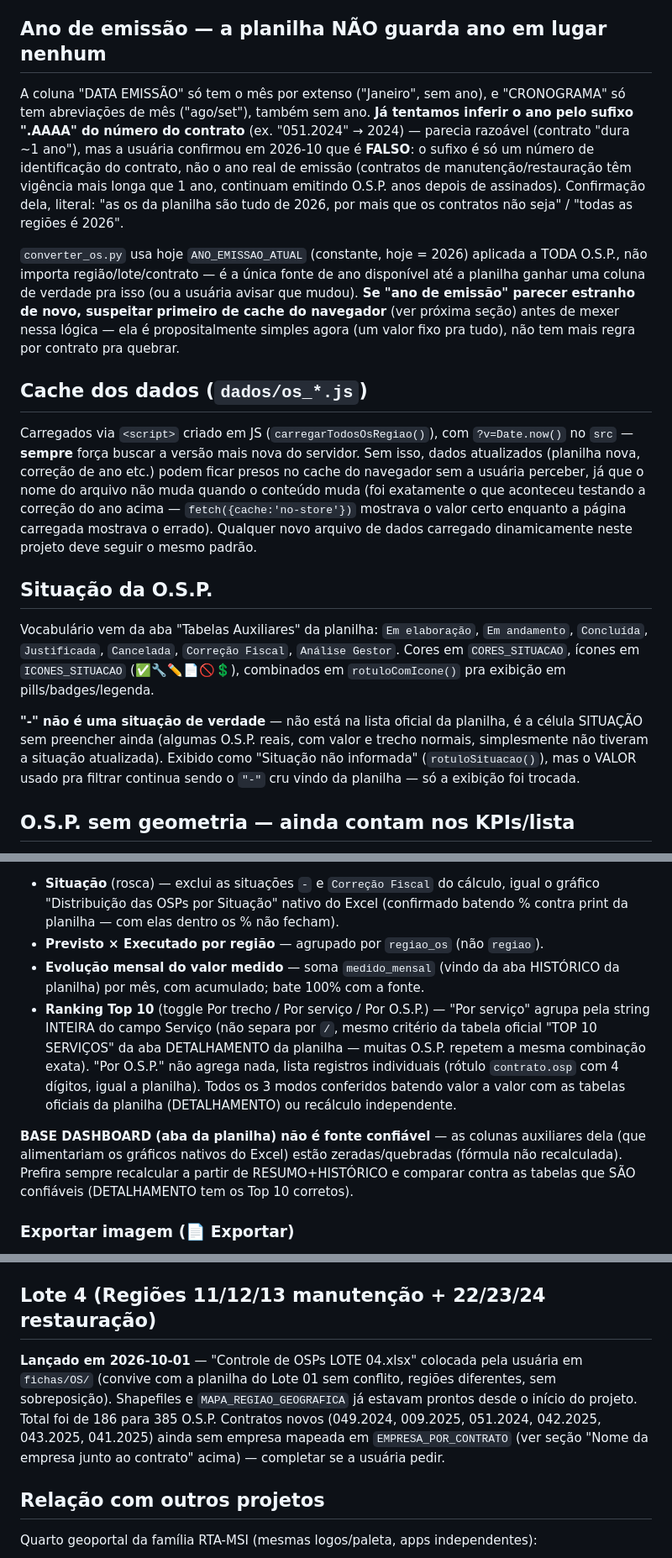
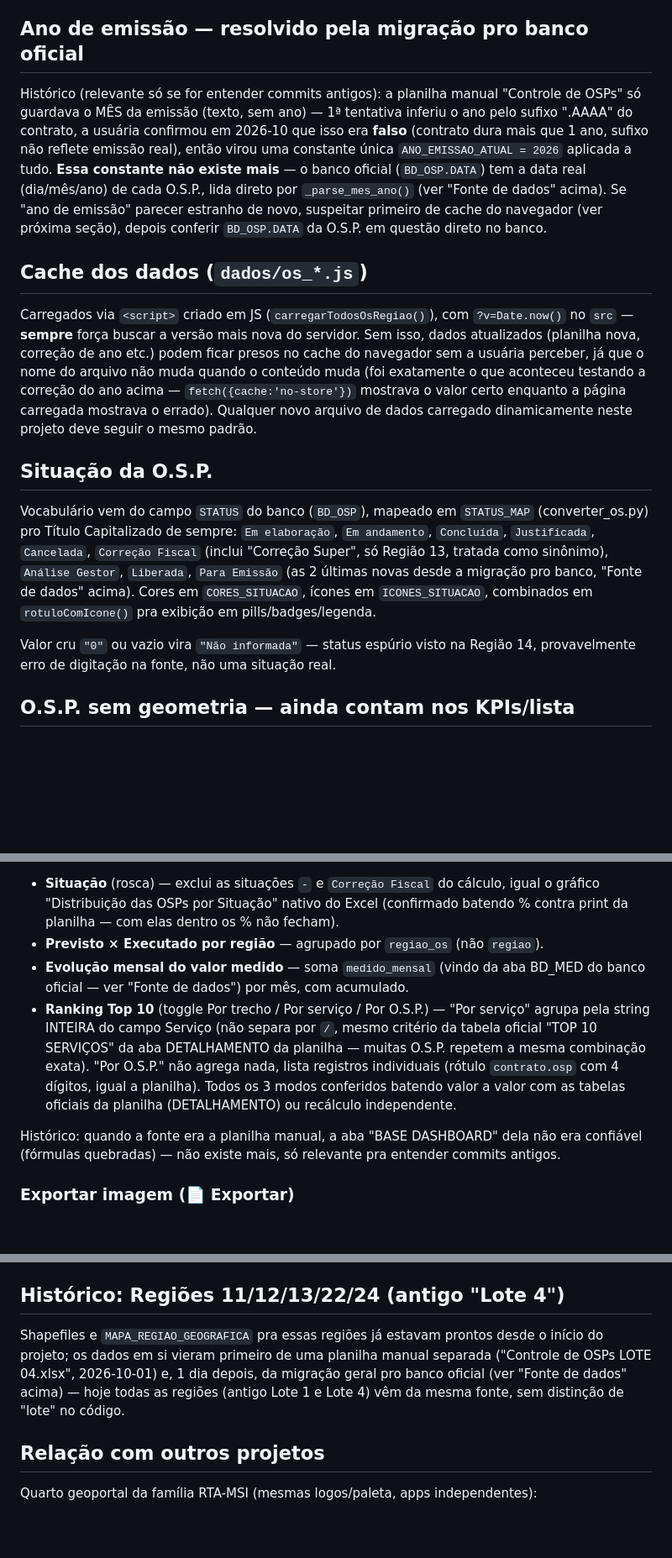
Before and after one commit to fernanda1997-pj/geoportal-ordens-servico, a Markdown page: CLAUDE.md, 3 parts joined by grey strips. Shown at 84% size. Drawn GitHub-style; blank space fills up the shorter version.

Commit message:
Reescreve CLAUDE.md pra refletir a migração de fonte de dados
Co-Authored-By: Claude Sonnet 5 <noreply@anthropic.com>

```diff
--- a/CLAUDE.md
+++ b/CLAUDE.md
@@ -76,26 +135,18 @@ emitida em Agosto com CRONOGRAMA "ago/set" aparece nos dois meses sem
 precisar marcar os dois. Tipo e Contrato continuam seleção única (`<select>`
 normal) — só virou multi-seleção o que a usuária pediu explicitamente.
 
-## Ano de emissão — a planilha NÃO guarda ano em lugar nenhum
+## Ano de emissão — resolvido pela migração pro banco oficial
 
-A coluna "DATA EMISSÃO" só tem o mês por extenso ("Janeiro", sem ano), e
-"CRONOGRAMA" só tem abreviações de mês ("ago/set"), também sem ano. **Já
-tentamos inferir o ano pelo sufixo ".AAAA" do número do contrato** (ex.
-"051.2024" → 2024) — parecia razoável (contrato "dura ~1 ano"), mas a
-usuária confirmou em 2026-10 que é **FALSO**: o sufixo é só um número de
-identificação do contrato, não o ano real de emissão (contratos de
-manutenção/restauração têm vigência mais longa que 1 ano, continuam
-emitindo O.S.P. anos depois de assinados). Confirmação dela, literal:
-"as os da planilha são tudo de 2026, por mais que os contratos não seja" /
-"todas as regiões é 2026".
-
-`converter_os.py` usa hoje `ANO_EMISSAO_ATUAL` (constante, hoje = 2026)
-aplicada a TODA O.S.P., não importa região/lote/contrato — é a única fonte
-de ano disponível até a planilha ganhar uma coluna de verdade pra isso (ou a
-usuária avisar que mudou). **Se "ano de emissão" parecer estranho de novo,
-suspeitar primeiro de cache do navegador** (ver próxima seção) antes de
-mexer nessa lógica — ela é propositalmente simples agora (um valor fixo
-pra tudo), não tem mais regra por contrato pra quebrar.
+Histórico (relevante só se for entender commits antigos): a planilha manual
+"Controle de OSPs" só guardava o MÊS da emissão (texto, sem ano) — 1ª
+tentativa inferiu o ano pelo sufixo ".AAAA" do contrato, a usuária confirmou
+em 2026-10 que isso era **falso** (contrato dura mais que 1 ano, sufixo não
+reflete emissão real), então virou uma constante única `ANO_EMISSAO_ATUAL =
+2026` aplicada a tudo. **Essa constante não existe mais** — o banco oficial
+(`BD_OSP.DATA`) tem a data real (dia/mês/ano) de cada O.S.P., lida direto por
+`_parse_mes_ano()` (ver "Fonte de dados" acima). Se "ano de emissão" parecer
+estranho de novo, suspeitar primeiro de cache do navegador (ver próxima
+seção), depois conferir `BD_OSP.DATA` da O.S.P. em questão direto no banco.
 
 ## Cache dos dados (`dados/os_*.js`)
 
@@ -111,16 +162,17 @@ seguir o mesmo padrão.
 
 ## Situação da O.S.P.
 
-Vocabulário vem da aba "Tabelas Auxiliares" da planilha: `Em elaboração`,
-`Em andamento`, `Concluída`, `Justificada`, `Cancelada`, `Correção Fiscal`,
-`Análise Gestor`. Cores em `CORES_SITUACAO`, ícones em `ICONES_SITUACAO`
-(✅🔧✏️📄🚫💲), combinados em `rotuloComIcone()` pra exibição em pills/badges/legenda.
+Vocabulário vem do campo `STATUS` do banco (`BD_OSP`), mapeado em
+`STATUS_MAP` (converter_os.py) pro Título Capitalizado de sempre: `Em
+elaboração`, `Em andamento`, `Concluída`, `Justificada`, `Cancelada`,
+`Correção Fiscal` (inclui "Correção Super", só Região 13, tratada como
+sinônimo), `Análise Gestor`, `Liberada`, `Para Emissão` (as 2 últimas
+novas desde a migração pro banco, "Fonte de dados" acima). Cores em
+`CORES_SITUACAO`, ícones em `ICONES_SITUACAO`, combinados em
+`rotuloComIcone()` pra exibição em pills/badges/legenda.
 
-**"-" não é uma situação de verdade** — não está na lista oficial da planilha, é a
-célula SITUAÇÃO sem preencher ainda (algumas O.S.P. reais, com valor e trecho
-normais, simplesmente não tiveram a situação atualizada). Exibido como
-"Situação não informada" (`rotuloSituacao()`), mas o VALOR usado pra filtrar
-continua sendo o `"-"` cru vindo da planilha — só a exibição foi trocada.
+Valor cru `"0"` ou vazio vira `"Não informada"` — status espúrio visto na
+Região 14, provavelmente erro de digitação na fonte, não uma situação real.
 
 ## O.S.P. sem geometria — ainda contam nos KPIs/lista
 
@@ -161,7 +213,7 @@ sozinho a cada mudança, `atualizarDashboard()` chamado no fim de
   batendo % contra print da planilha — com elas dentro os % não fecham).
 - **Previsto × Executado por região** — agrupado por `regiao_os` (não `regiao`).
 - **Evolução mensal do valor medido** — soma `medido_mensal` (vindo da aba
-  HISTÓRICO da planilha) por mês, com acumulado; bate 100% com a fonte.
+  BD_MED do banco oficial — ver "Fonte de dados") por mês, com acumulado.
 - **Ranking Top 10** (toggle Por trecho / Por serviço / Por O.S.P.) — "Por serviço"
   agrupa pela string INTEIRA do campo Serviço (não separa por `/`, mesmo critério
   da tabela oficial "TOP 10 SERVIÇOS" da aba DETALHAMENTO da planilha — muitas
@@ -170,10 +222,9 @@ sozinho a cada mudança, `atualizarDashboard()` chamado no fim de
   Todos os 3 modos conferidos batendo valor a valor com as tabelas oficiais da
   planilha (DETALHAMENTO) ou recálculo independente.
 
-**BASE DASHBOARD (aba da planilha) não é fonte confiável** — as colunas auxiliares
-dela (que alimentariam os gráficos nativos do Excel) estão zeradas/quebradas
-(fórmula não recalculada). Prefira sempre recalcular a partir de RESUMO+HISTÓRICO
-e comparar contra as tabelas que SÃO confiáveis (DETALHAMENTO tem os Top 10 corretos).
+Histórico: quando a fonte era a planilha manual, a aba "BASE DASHBOARD" dela
+não era confiável (fórmulas quebradas) — não existe mais, só relevante pra
+entender commits antigos.
 
 ### Exportar imagem (📄 Exportar)
 
@@ -211,15 +262,14 @@ config `ordens-servico`, porta 8771).
 3. Importar o repo no Vercel (vercel.com → Add New Project) — deploy automático a
    cada push na `main`, igual aos outros geoportais da família
 
-## Lote 4 (Regiões 11/12/13 manutenção + 22/23/24 restauração)
+## Histórico: Regiões 11/12/13/22/24 (antigo "Lote 4")
 
-**Lançado em 2026-10-01** — "Controle de OSPs LOTE 04.xlsx" colocada pela
-usuária em `fichas/OS/` (convive com a planilha do Lote 01 sem conflito,
-regiões diferentes, sem sobreposição). Shapefiles e `MAPA_REGIAO_GEOGRAFICA`
-já estavam prontos desde o início do projeto. Total foi de 186 para 385 O.S.P.
-Contratos novos (049.2024, 009.2025, 051.2024, 042.2025, 043.2025, 041.2025)
-ainda sem empresa mapeada em `EMPRESA_POR_CONTRATO` (ver seção "Nome da
-empresa junto ao contrato" acima) — completar se a usuária pedir.
+Shapefiles e `MAPA_REGIAO_GEOGRAFICA` pra essas regiões já estavam prontos
+desde o início do projeto; os dados em si vieram primeiro de uma planilha
+manual separada ("Controle de OSPs LOTE 04.xlsx", 2026-10-01) e, 1 dia
+depois, da migração geral pro banco oficial (ver "Fonte de dados" acima) —
+hoje todas as regiões (antigo Lote 1 e Lote 4) vêm da mesma fonte, sem
+distinção de "lote" no código.
 
 ## Relação com outros projetos
 
```
Also changed, not shown: other parts of CLAUDE.md (+66 -7 lines).
